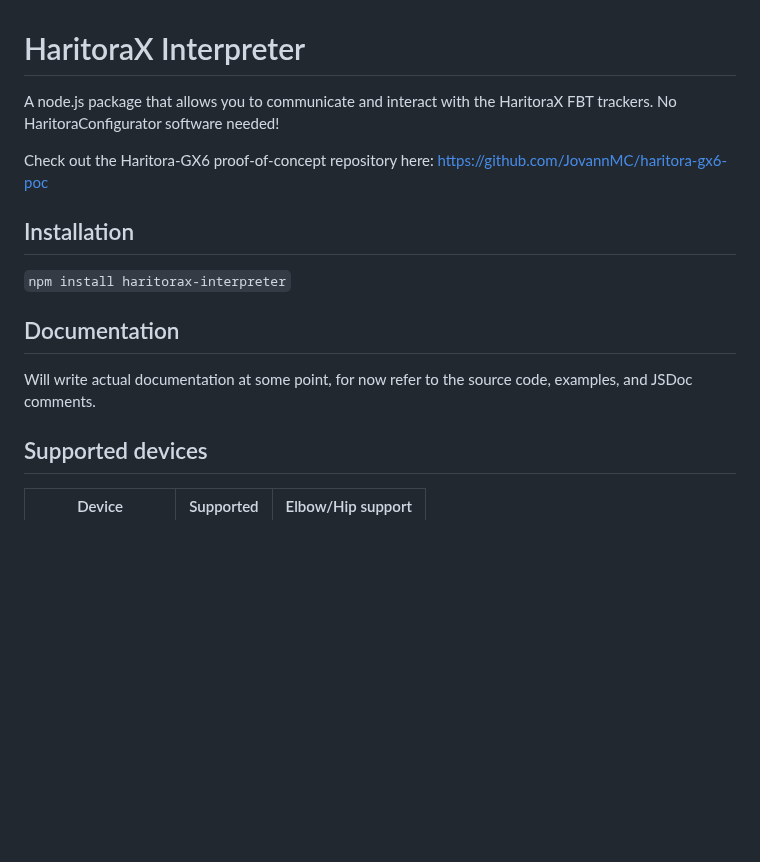
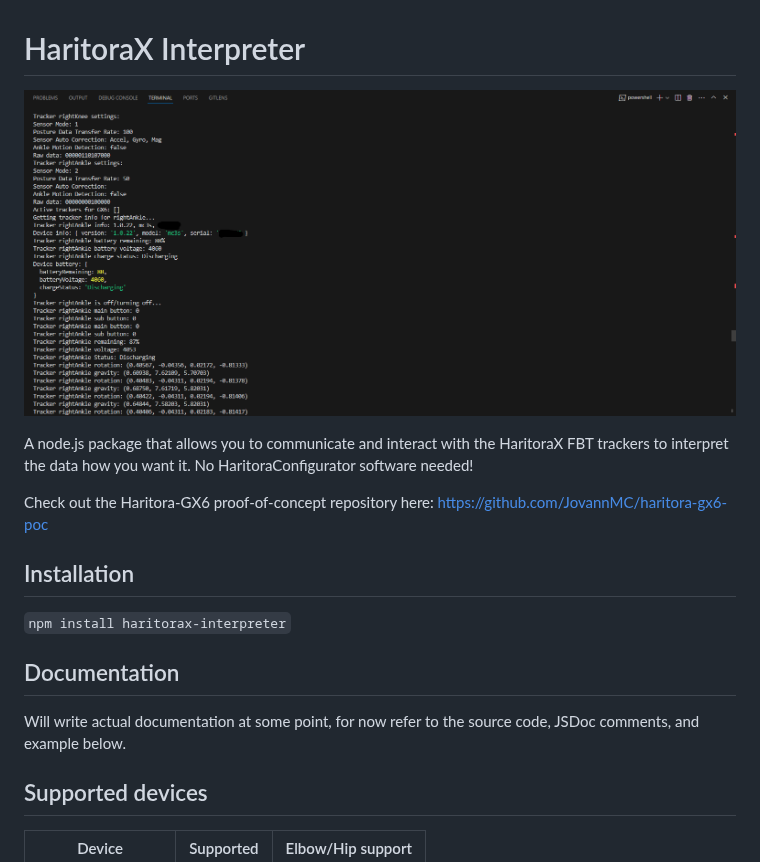
Before and after one commit to JovannMC/haritorax-interpreter, a Markdown page: README.md, the part around the change. GitHub-like rendering; pictures changed too: showcase.png (added); blank space fills up the shorter version.

```diff
--- a/README.md
+++ b/README.md
@@ -1,6 +1,8 @@
 # HaritoraX Interpreter
 
-A node.js package that allows you to communicate and interact with the HaritoraX FBT trackers. No HaritoraConfigurator software needed!
+![Showcase of the package output with debug logs on, showing the data such as tracker settings, info, and interpreted IMU data via the GX6 dongle](showcase.png)
+
+A node.js package that allows you to communicate and interact with the HaritoraX FBT trackers to interpret the data how you want it. No HaritoraConfigurator software needed!
 
 Check out the Haritora-GX6 proof-of-concept repository here: https://github.com/JovannMC/haritora-gx6-poc
 
@@ -10,7 +12,7 @@ Check out the Haritora-GX6 proof-of-concept repository here: https://github.com/
 
 ## Documentation
 
-Will write actual documentation at some point, for now refer to the source code, examples, and JSDoc comments.
+Will write actual documentation at some point, for now refer to the source code, JSDoc comments, and example below.
 
 ## Supported devices
 
```
Also changed, not shown: 2 other files.
